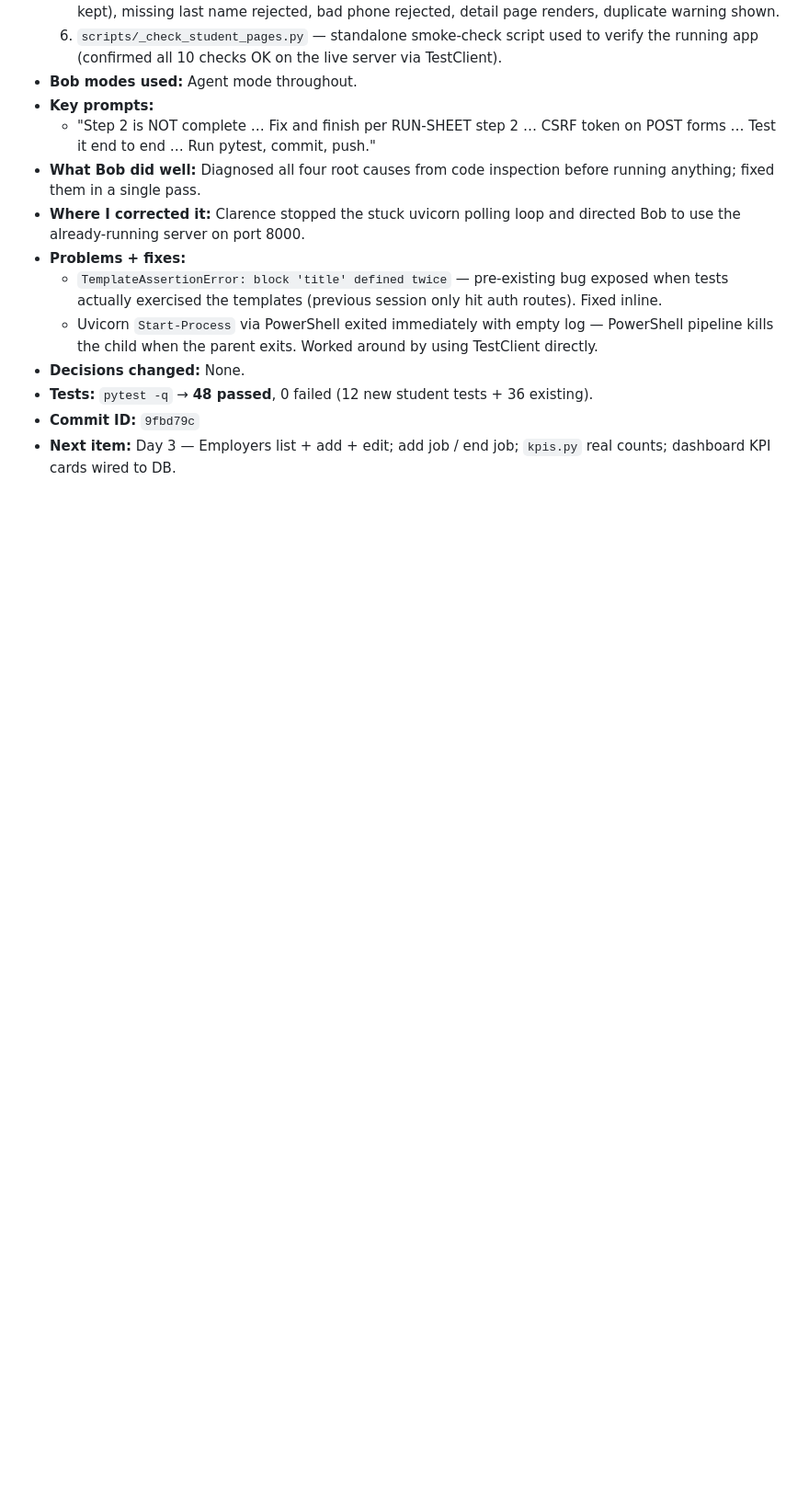
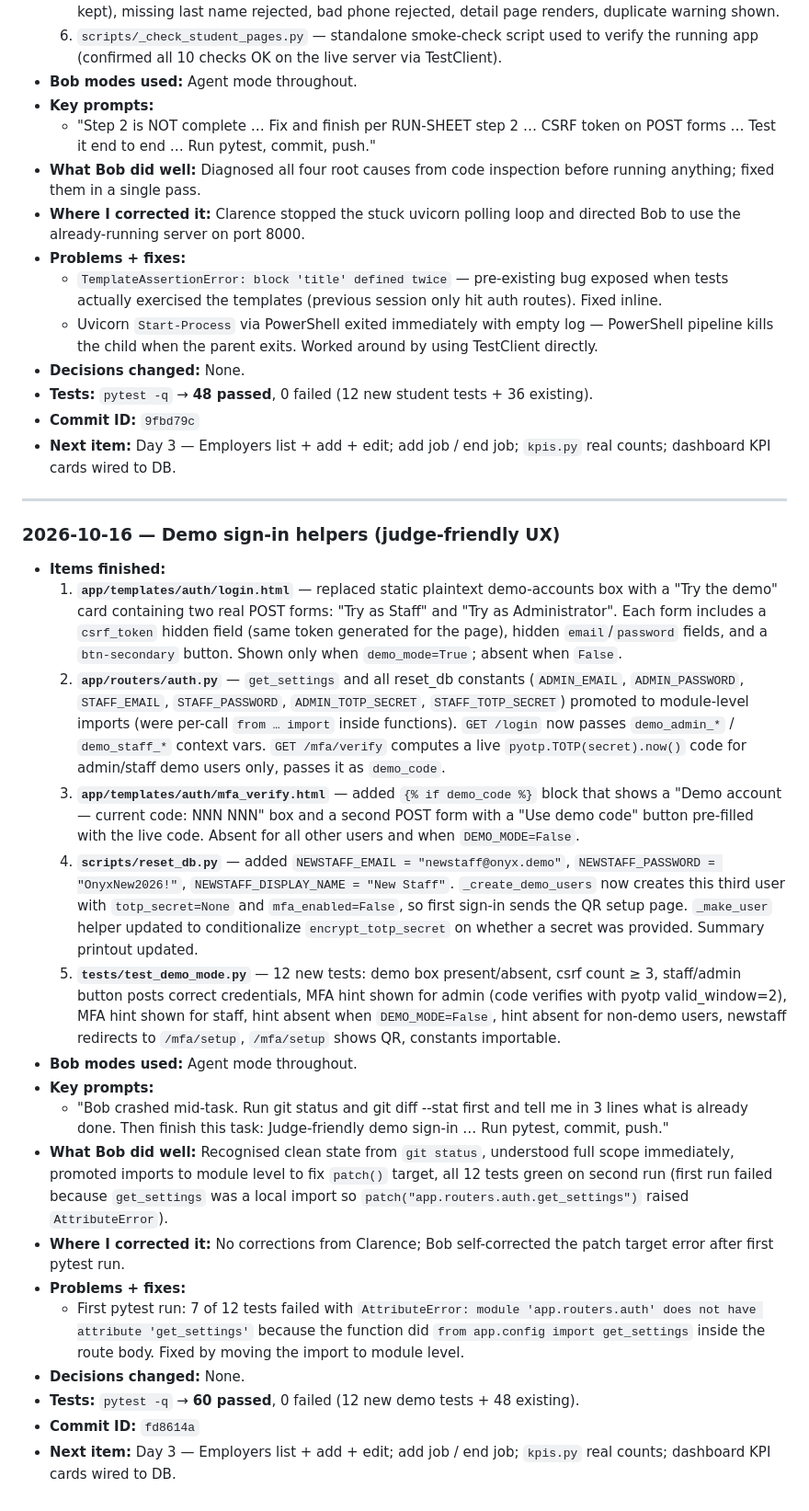
Before and after one commit to PerdueCo/onyx-reborn, a Markdown page: docs/bob-log.md, the part around the change. Shown at 92% size. Drawn GitHub-style; blank space fills up the shorter version.

Commit message:
docs: bob-log demo-sign-in entry (60 passed, fd8614a)

```diff
--- a/docs/bob-log.md
+++ b/docs/bob-log.md
@@ -418,3 +418,58 @@ entries reconstructed from git history — commit IDs are exact.)*
 - **Commit ID:** `9fbd79c`
 - **Next item:** Day 3 — Employers list + add + edit; add job / end job; `kpis.py` real counts;
   dashboard KPI cards wired to DB.
+
+
+---
+
+### 2026-10-16 — Demo sign-in helpers (judge-friendly UX)
+
+- **Items finished:**
+  1. **`app/templates/auth/login.html`** — replaced static plaintext demo-accounts box
+     with a "Try the demo" card containing two real POST forms: "Try as Staff" and
+     "Try as Administrator". Each form includes a `csrf_token` hidden field (same
+     token generated for the page), hidden `email`/`password` fields, and a
+     `btn-secondary` button. Shown only when `demo_mode=True`; absent when `False`.
+  2. **`app/routers/auth.py`** — `get_settings` and all reset_db constants
+     (`ADMIN_EMAIL`, `ADMIN_PASSWORD`, `STAFF_EMAIL`, `STAFF_PASSWORD`,
+     `ADMIN_TOTP_SECRET`, `STAFF_TOTP_SECRET`) promoted to module-level imports
+     (were per-call `from … import` inside functions). `GET /login` now passes
+     `demo_admin_*` / `demo_staff_*` context vars. `GET /mfa/verify` computes a live
+     `pyotp.TOTP(secret).now()` code for admin/staff demo users only, passes it as
+     `demo_code`.
+  3. **`app/templates/auth/mfa_verify.html`** — added `{% if demo_code %}` block that
+     shows a "Demo account — current code: NNN NNN" box and a second POST form with a
+     "Use demo code" button pre-filled with the live code. Absent for all other users
+     and when `DEMO_MODE=False`.
+  4. **`scripts/reset_db.py`** — added `NEWSTAFF_EMAIL = "newstaff@onyx.demo"`,
+     `NEWSTAFF_PASSWORD = "OnyxNew2026!"`, `NEWSTAFF_DISPLAY_NAME = "New Staff"`.
+     `_create_demo_users` now creates this third user with `totp_secret=None` and
+     `mfa_enabled=False`, so first sign-in sends the QR setup page. `_make_user`
+     helper updated to conditionalize `encrypt_totp_secret` on whether a secret
+     was provided. Summary printout updated.
+  5. **`tests/test_demo_mode.py`** — 12 new tests: demo box present/absent,
+     csrf count ≥ 3, staff/admin button posts correct credentials, MFA hint shown for
+     admin (code verifies with pyotp valid_window=2), MFA hint shown for staff, hint
+     absent when `DEMO_MODE=False`, hint absent for non-demo users, newstaff redirects
+     to `/mfa/setup`, `/mfa/setup` shows QR, constants importable.
+- **Bob modes used:** Agent mode throughout.
+- **Key prompts:**
+  - "Bob crashed mid-task. Run git status and git diff --stat first and tell me in 3
+    lines what is already done. Then finish this task: Judge-friendly demo sign-in …
+    Run pytest, commit, push."
+- **What Bob did well:** Recognised clean state from `git status`, understood full
+  scope immediately, promoted imports to module level to fix `patch()` target, all 12
+  tests green on second run (first run failed because `get_settings` was a local
+  import so `patch("app.routers.auth.get_settings")` raised `AttributeError`).
+- **Where I corrected it:** No corrections from Clarence; Bob self-corrected the patch
+  target error after first pytest run.
+- **Problems + fixes:**
+  - First pytest run: 7 of 12 tests failed with
+    `AttributeError: module 'app.routers.auth' does not have attribute 'get_settings'`
+    because the function did `from app.config import get_settings` inside the route
+    body. Fixed by moving the import to module level.
+- **Decisions changed:** None.
+- **Tests:** `pytest -q` → **60 passed**, 0 failed (12 new demo tests + 48 existing).
+- **Commit ID:** `fd8614a`
+- **Next item:** Day 3 — Employers list + add + edit; add job / end job; `kpis.py`
+  real counts; dashboard KPI cards wired to DB.
```
